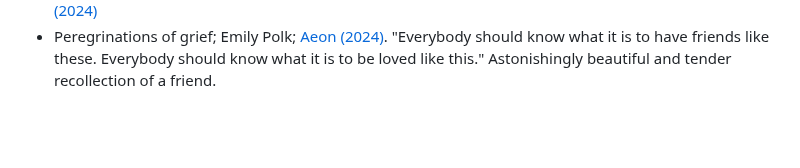
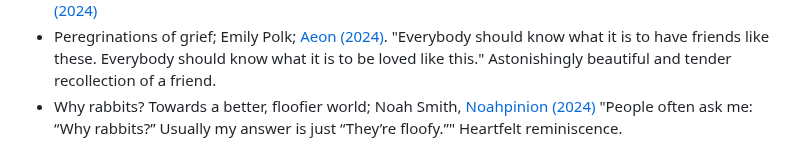
Before and after one commit to arghyadutta/resources, a Markdown page: well-written-articles.md, the part around the change. Rendered like a GitHub page; blank space fills up the shorter version.

Commit message:
Last updated on 2024-08-08 11:58:28

```diff
--- a/well-written-articles.md
+++ b/well-written-articles.md
@@ -34,3 +34,4 @@ I curated this list without a specific theme. I find these essays well-written,
 - All the Carcinogens We Cannot See; Siddhartha Mukherjee; [The New Yorker (2023)](https://www.newyorker.com/magazine/2023/12/18/all-the-carcinogens-we-cannot-see)
 - One Reason Hybrid Work Makes Employees Miserable. And how to fix it.; Cal Newport; [The Atlantic (2024)](https://www.theatlantic.com/ideas/archive/2024/02/hybrid-work-attention-productivity/677598/)
 - Peregrinations of grief; Emily Polk; [Aeon (2024)](https://aeon.co/essays/so-it-goes-and-goes-and-goes-on-vonneguts-death-mantra). "Everybody should know what it is to have friends like these. Everybody should know what it is to be loved like this." Astonishingly beautiful and tender recollection of a friend.
+- Why rabbits? Towards a better, floofier world; Noah Smith, [Noahpinion (2024)](https://www.noahpinion.blog/p/why-rabbits) "People often ask me: “Why rabbits?” Usually my answer is just “They’re floofy.”" Heartfelt reminiscence.
```
